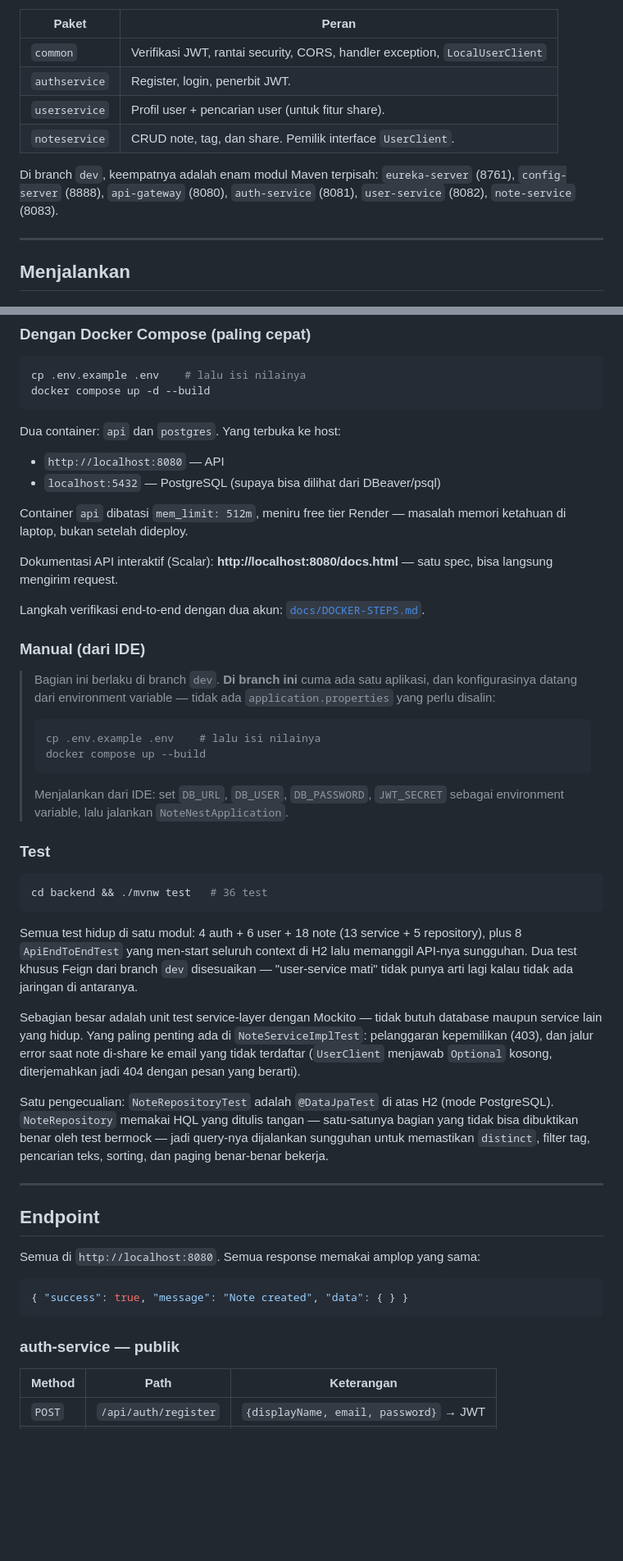
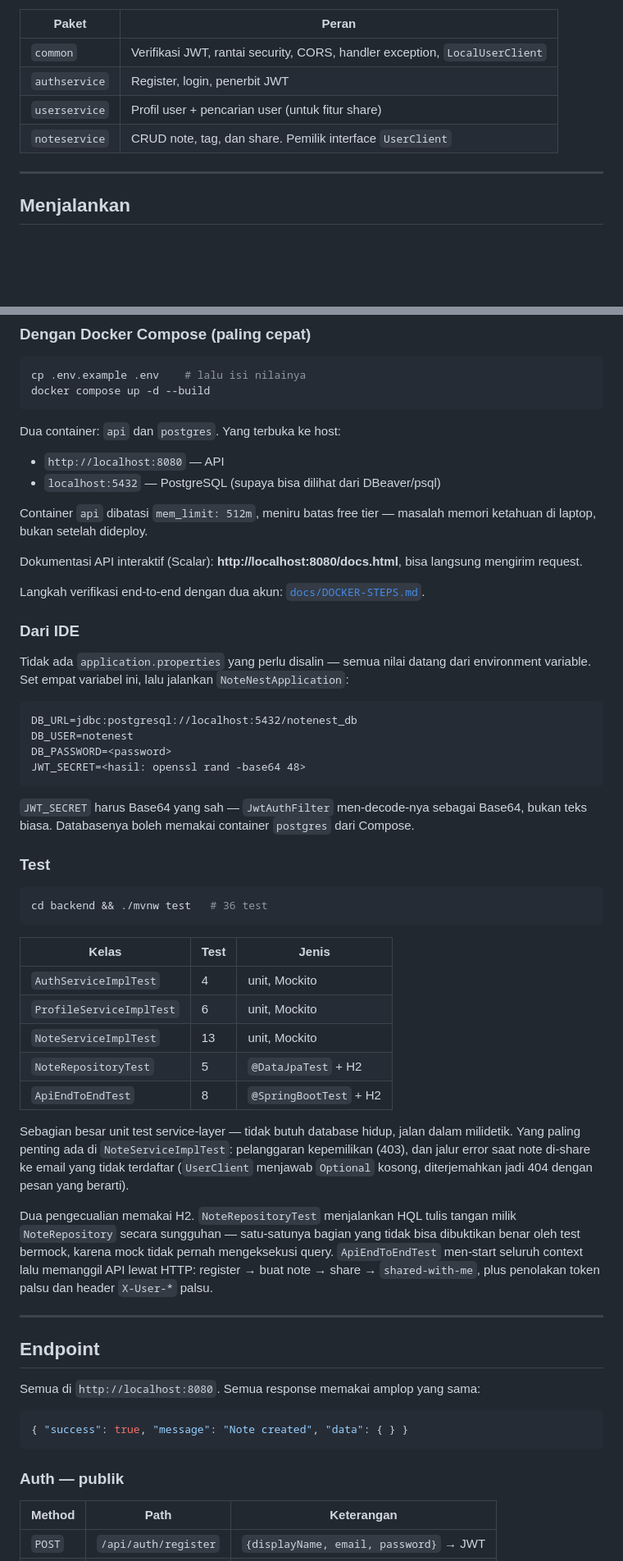
Before and after one commit to iqbalf-a/notenest, a Markdown page: README.md, 2 parts joined by grey strips. Shown at 82% size. GitHub-like rendering; blank space fills up the shorter version.

````diff
--- a/README.md
+++ b/README.md
@@ -68,13 +73,9 @@ Satu aplikasi di port 8080. Batas domainnya dijaga di tingkat paket, bukan prose
 | Paket | Peran |
 |---|---|
 | `common` | Verifikasi JWT, rantai security, CORS, handler exception, `LocalUserClient` |
-| `authservice` | Register, login, penerbit JWT. |
-| `userservice` | Profil user + pencarian user (untuk fitur share). |
-| `noteservice` | CRUD note, tag, dan share. Pemilik interface `UserClient`. |
-
-Di branch `dev`, keempatnya adalah enam modul Maven terpisah: `eureka-server` (8761),
-`config-server` (8888), `api-gateway` (8080), `auth-service` (8081), `user-service` (8082),
-`note-service` (8083).
+| `authservice` | Register, login, penerbit JWT |
+| `userservice` | Profil user + pencarian user (untuk fitur share) |
+| `noteservice` | CRUD note, tag, dan share. Pemilik interface `UserClient` |
 
 ---
 
@@ -91,27 +92,29 @@ Dua container: `api` dan `postgres`. Yang terbuka ke host:
 - `http://localhost:8080` — API
 - `localhost:5432` — PostgreSQL (supaya bisa dilihat dari DBeaver/psql)
 
-Container `api` dibatasi `mem_limit: 512m`, meniru free tier Render — masalah memori ketahuan
+Container `api` dibatasi `mem_limit: 512m`, meniru batas free tier — masalah memori ketahuan
 di laptop, bukan setelah dideploy.
 
-Dokumentasi API interaktif (Scalar): **http://localhost:8080/docs.html** — satu spec,
-bisa langsung mengirim request.
+Dokumentasi API interaktif (Scalar): **http://localhost:8080/docs.html**, bisa langsung
+mengirim request.
 
-Langkah verifikasi end-to-end dengan dua akun: [`docs/DOCKER-STEPS.md`](docs/DOCKER-STEPS.md#bagian-5--verifikasi-end-to-end).
+Langkah verifikasi end-to-end dengan dua akun:
+[`docs/DOCKER-STEPS.md`](docs/DOCKER-STEPS.md#bagian-5--verifikasi-end-to-end).
 
-### Manual (dari IDE)
+### Dari IDE
 
-> Bagian ini berlaku di branch `dev`. **Di branch ini** cuma ada satu aplikasi, dan
-> konfigurasinya datang dari environment variable — tidak ada `application.properties`
-> yang perlu disalin:
->
-> ```bash
-> cp .env.example .env    # lalu isi nilainya
-> docker compose up --build
-> ```
->
-> Menjalankan dari IDE: set `DB_URL`, `DB_USER`, `DB_PASSWORD`, `JWT_SECRET`
-> sebagai environment variable, lalu jalankan `NoteNestApplication`.
+Tidak ada `application.properties` yang perlu disalin — semua nilai datang dari environment
+variable. Set empat variabel ini, lalu jalankan `NoteNestApplication`:
+
+```
+DB_URL=jdbc:postgresql://localhost:5432/notenest_db
+DB_USER=notenest
+DB_PASSWORD=<password>
+JWT_SECRET=<hasil: openssl rand -base64 48>
+```
+
+`JWT_SECRET` harus Base64 yang sah — `JwtAuthFilter` men-decode-nya sebagai Base64, bukan teks
+biasa. Databasenya boleh memakai container `postgres` dari Compose.
 
 ### Test
 
@@ -119,14 +122,24 @@ Langkah verifikasi end-to-end dengan dua akun: [`docs/DOCKER-STEPS.md`](docs/DOC
 cd backend && ./mvnw test   # 36 test
 ```
 
-Semua test hidup di satu modul: 4 auth + 6 user + 18 note (13 service + 5 repository),
-plus 8 `ApiEndToEndTest` yang men-start seluruh context di H2 lalu memanggil API-nya
-sungguhan. Dua test khusus Feign dari branch `dev` disesuaikan — "user-service mati"
-tidak punya arti lagi kalau tidak ada jaringan di antaranya.
+| Kelas | Test | Jenis |
+|---|---|---|
+| `AuthServiceImplTest` | 4 | unit, Mockito |
+| `ProfileServiceImplTest` | 6 | unit, Mockito |
+| `NoteServiceImplTest` | 13 | unit, Mockito |
+| `NoteRepositoryTest` | 5 | `@DataJpaTest` + H2 |
+| `ApiEndToEndTest` | 8 | `@SpringBootTest` + H2 |
 
-Sebagian besar adalah unit test service-layer dengan Mockito — tidak butuh database maupun service lain yang hidup. Yang paling penting ada di `NoteServiceImplTest`: pelanggaran kepemilikan (403), dan jalur error saat note di-share ke email yang tidak terdaftar (`UserClient` menjawab `Optional` kosong, diterjemahkan jadi 404 dengan pesan yang berarti).
+Sebagian besar unit test service-layer — tidak butuh database hidup, jalan dalam milidetik.
+Yang paling penting ada di `NoteServiceImplTest`: pelanggaran kepemilikan (403), dan jalur
+error saat note di-share ke email yang tidak terdaftar (`UserClient` menjawab `Optional`
+kosong, diterjemahkan jadi 404 dengan pesan yang berarti).
 
-Satu pengecualian: `NoteRepositoryTest` adalah `@DataJpaTest` di atas H2 (mode PostgreSQL). `NoteRepository` memakai HQL yang ditulis tangan — satu-satunya bagian yang tidak bisa dibuktikan benar oleh test bermock — jadi query-nya dijalankan sungguhan untuk memastikan `distinct`, filter tag, pencarian teks, sorting, dan paging benar-benar bekerja.
+Dua pengecualian memakai H2. `NoteRepositoryTest` menjalankan HQL tulis tangan milik
+`NoteRepository` secara sungguhan — satu-satunya bagian yang tidak bisa dibuktikan benar oleh
+test bermock, karena mock tidak pernah mengeksekusi query. `ApiEndToEndTest` men-start seluruh
+context lalu memanggil API lewat HTTP: register → buat note → share → `shared-with-me`, plus
+penolakan token palsu dan header `X-User-*` palsu.
 
 ---
 
@@ -138,7 +151,7 @@ Semua di `http://localhost:8080`. Semua response memakai amplop yang sama:
 { "success": true, "message": "Note created", "data": { } }
 ```
 
-### auth-service — publik
+### Auth — publik
 
 | Method | Path | Keterangan |
 |---|---|---|
````
Also changed, not shown: other parts of README.md (+72 -54 lines), docs/README.md (+3 -4 lines).
